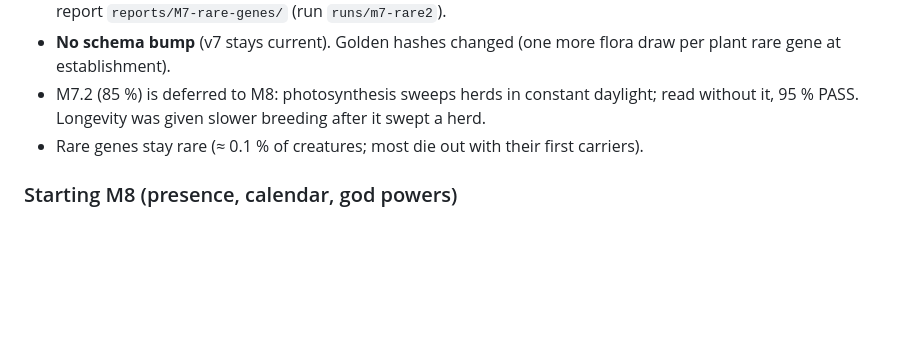
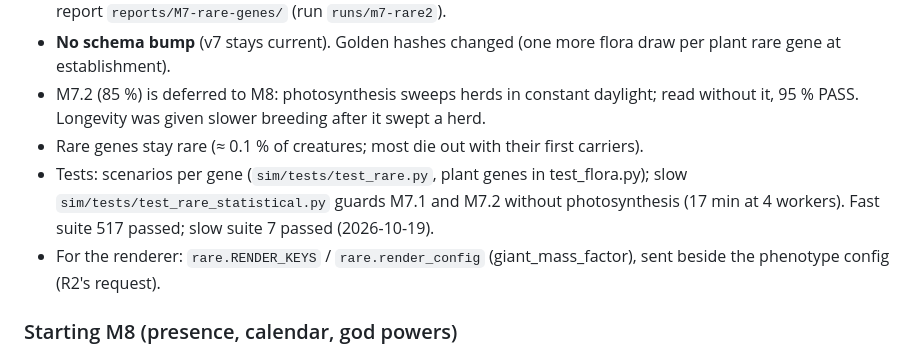
Before and after one commit to mlisi1/Lineage, a Markdown page: docs/milestones.md, the part around the change. Drawn GitHub-style; blank space fills up the shorter version.

Commit message:
docs: M7 closed, slow suite green; handoff notes [M7]

```diff
--- a/docs/milestones.md
+++ b/docs/milestones.md
@@ -46,6 +46,11 @@ State at 2026-10-18, end of M7, for the next session (M8).
 - M7.2 (85 %) is deferred to M8: photosynthesis sweeps herds in constant daylight; read
   without it, 95 % PASS. Longevity was given slower breeding after it swept a herd.
 - Rare genes stay rare (≈ 0.1 % of creatures; most die out with their first carriers).
+- Tests: scenarios per gene (`sim/tests/test_rare.py`, plant genes in test_flora.py);
+  slow `sim/tests/test_rare_statistical.py` guards M7.1 and M7.2 without photosynthesis
+  (17 min at 4 workers). Fast suite 517 passed; slow suite 7 passed (2026-10-19).
+- For the renderer: `rare.RENDER_KEYS` / `rare.render_config` (giant_mass_factor), sent
+  beside the phenotype config (R2's request).
 
 ### Starting M8 (presence, calendar, god powers)
 
```
